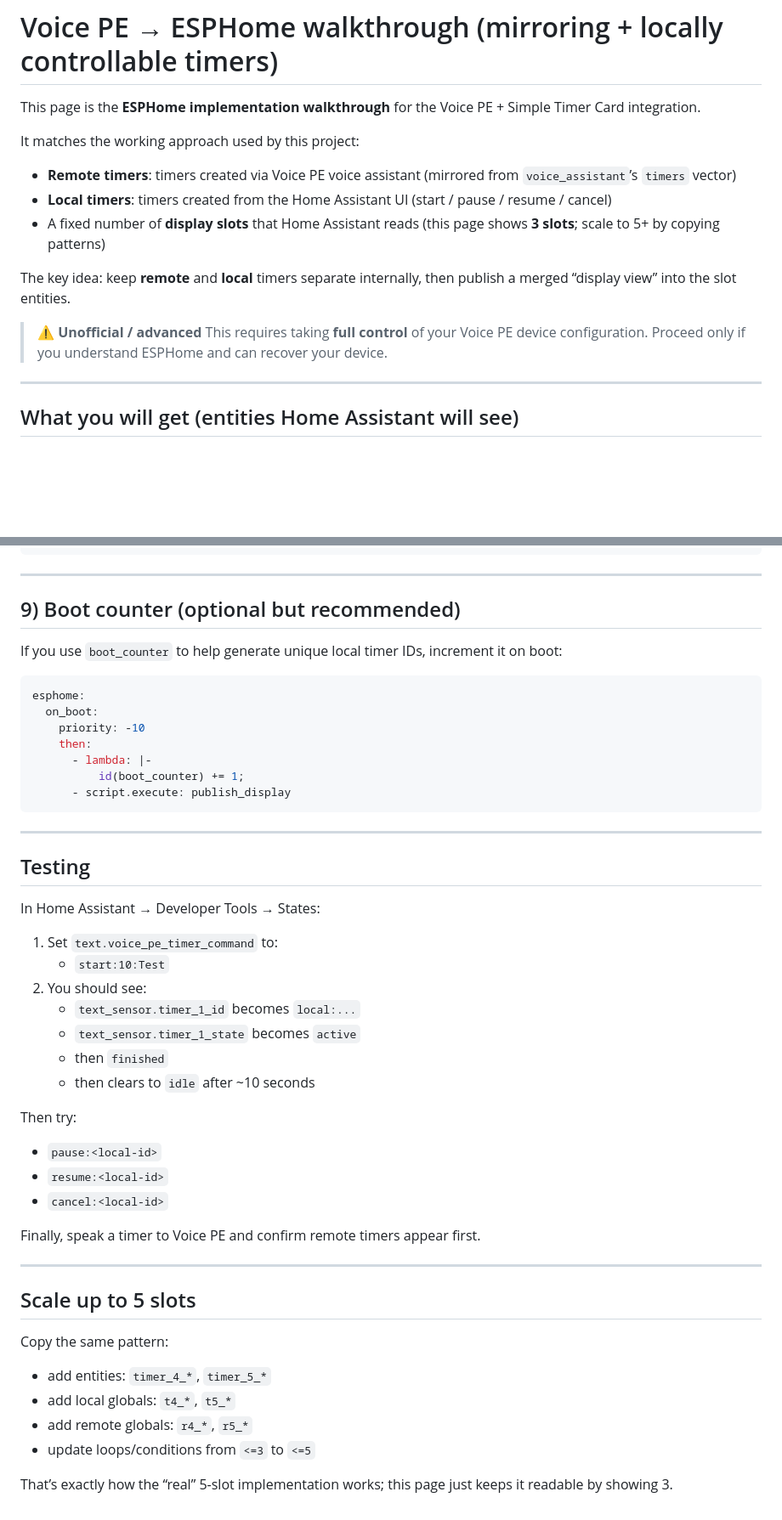
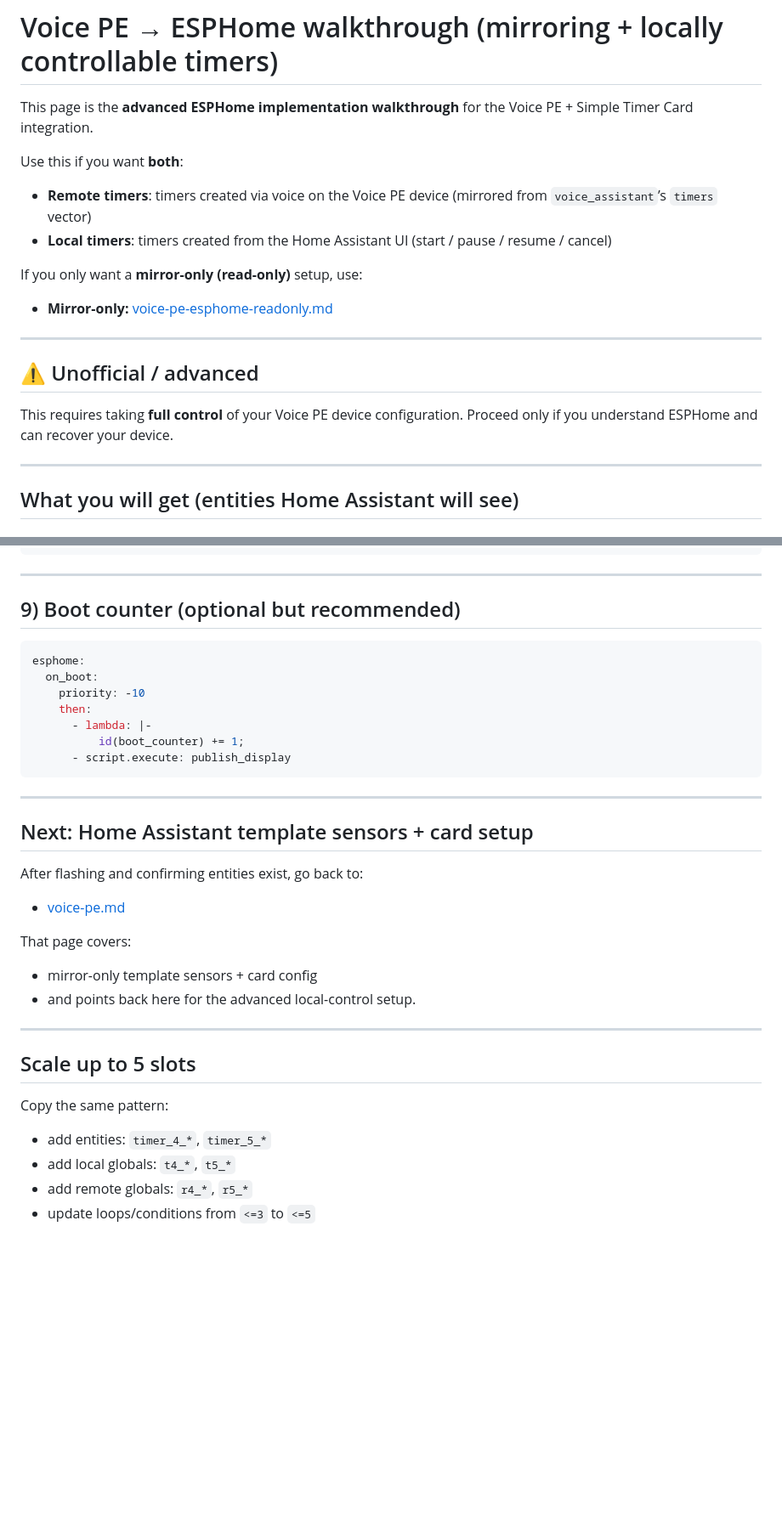
Before and after one commit to eyalgal/simple-timer-card, a Markdown page: voice-pe-esphome.md, 2 parts joined by grey strips. Shown at 85% size. Rendered like a GitHub page; blank space fills up the shorter version.

Commit message:
Enhance Voice PE ESPHome walkthrough clarity
Updated the Voice PE ESPHome implementation walkthrough to clarify the integration details, including remote and local timers, and improved the structure of the document.

````diff
--- a/voice-pe-esphome.md
+++ b/voice-pe-esphome.md
@@ -1,17 +1,19 @@
 # Voice PE → ESPHome walkthrough (mirroring + locally controllable timers)
 
-This page is the **ESPHome implementation walkthrough** for the Voice PE + Simple Timer Card integration.
+This page is the **advanced ESPHome implementation walkthrough** for the Voice PE + Simple Timer Card integration.
 
-It matches the working approach used by this project:
+Use this if you want **both**:
+- **Remote timers**: timers created via voice on the Voice PE device (mirrored from `voice_assistant`’s `timers` vector)
+- **Local timers**: timers created from the Home Assistant UI (start / pause / resume / cancel)
 
-- **Remote timers**: timers created via Voice PE voice assistant (mirrored from `voice_assistant`’s `timers` vector)
-- **Local timers**: timers created from the Home Assistant UI (start / pause / resume / cancel)
-- A fixed number of **display slots** that Home Assistant reads (this page shows **3 slots**; scale to 5+ by copying patterns)
+If you only want a **mirror-only (read-only)** setup, use:
+- **Mirror-only:** [voice-pe-esphome-readonly.md](voice-pe-esphome-readonly.md)
 
-The key idea: keep **remote** and **local** timers separate internally, then publish a merged “display view” into the slot entities.
+---
 
-> **⚠️ Unofficial / advanced**
-> This requires taking **full control** of your Voice PE device configuration. Proceed only if you understand ESPHome and can recover your device.
+## ⚠️ Unofficial / advanced
+
+This requires taking **full control** of your Voice PE device configuration. Proceed only if you understand ESPHome and can recover your device.
 
 ---
 
@@ -813,8 +805,6 @@ interval:
 
 ## 9) Boot counter (optional but recommended)
 
-If you use `boot_counter` to help generate unique local timer IDs, increment it on boot:
-
 ```yaml
 esphome:
   on_boot:
@@ -827,24 +817,14 @@ esphome:
 
 ---
 
-## Testing
+## Next: Home Assistant template sensors + card setup
 
-In Home Assistant → Developer Tools → States:
+After flashing and confirming entities exist, go back to:
+- [voice-pe.md](voice-pe.md)
 
-1. Set `text.voice_pe_timer_command` to:
-   - `start:10:Test`
-2. You should see:
-   - `text_sensor.timer_1_id` becomes `local:...`
-   - `text_sensor.timer_1_state` becomes `active`
-   - then `finished`
-   - then clears to `idle` after ~10 seconds
-
-Then try:
-- `pause:<local-id>`
-- `resume:<local-id>`
-- `cancel:<local-id>`
-
-Finally, speak a timer to Voice PE and confirm remote timers appear first.
+That page covers:
+- mirror-only template sensors + card config
+- and points back here for the advanced local-control setup.
 
 ---
 
@@ -855,5 +835,3 @@ Copy the same pattern:
 - add local globals: `t4_*`, `t5_*`
 - add remote globals: `r4_*`, `r5_*`
 - update loops/conditions from `<=3` to `<=5`
-
-That’s exactly how the “real” 5-slot implementation works; this page just keeps it readable by showing 3.
````
Also changed, not shown: other parts of voice-pe-esphome.md (+6 -16 lines).
